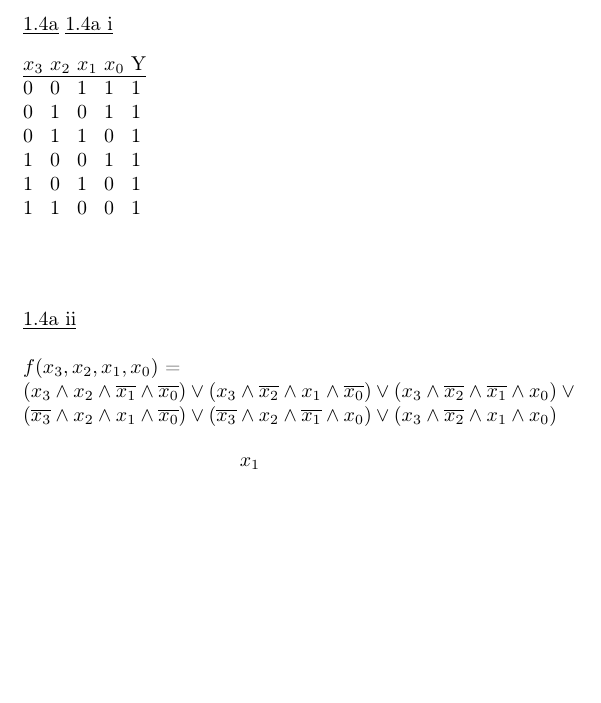
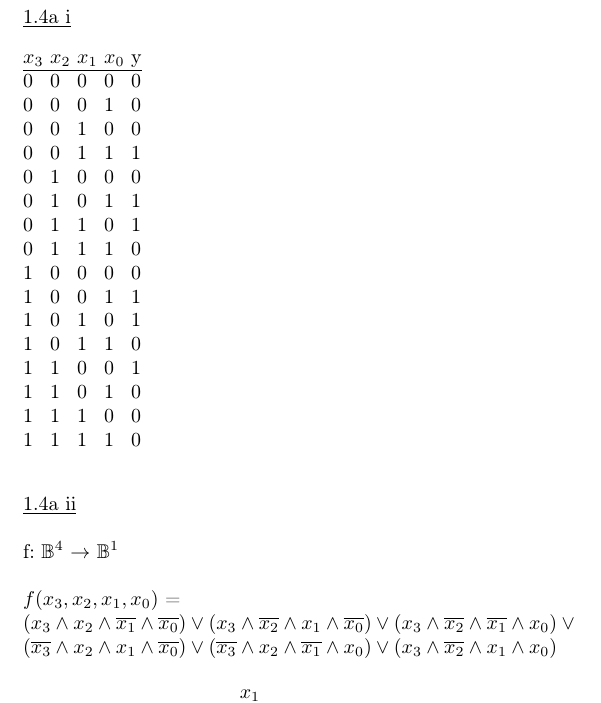
Before and after one commit to ldeichmann/StudiumCode, a LaTeX document (RS/PK01/doc/pk01.tex): part of page 3 of 3, cut so that both start at the same text, the shorter picture padded with empty space. Compiled offline with pdfLaTeX.

Commit message:
more changes

```diff
--- a/RS/PK01/doc/pk01.tex
+++ b/RS/PK01/doc/pk01.tex
@@ -46,19 +44,31 @@ $f(x_{3},x_{2},x_{1},x_{0})$ = \\\( (\lnot x_{2} \land x_{1} \land x_{0}) \lor (
 \underline{1.3}\\\\
 Beschreibung der Funktion:\\
 Ein Volladdierer, aufgebaut aus zwei Halbaddierern.\\\\
-\underline{1.4a}
+\newpage
+\noindent
 \underline{1.4a i}
 \begin{tabbing}
-\underline{$x_{3}$ $x_{2}$ $x_{1}$ $x_{0}$ Y} \\
-$x_{3}$ \=$x_{2}$ \=$x_{1}$ \=$x_{0}$ \=Y \kill
+\underline{$x_{3}$ $x_{2}$ $x_{1}$ $x_{0}$ y} \\
+$x_{3}$ \=$x_{2}$ \=$x_{1}$ \=$x_{0}$ \=y \kill
+0 \>0 \>0 \>0 \>0\\
+0 \>0 \>0 \>1 \>0\\
+0 \>0 \>1 \>0 \>0\\
 0 \>0 \>1 \>1 \>1\\
+0 \>1 \>0 \>0 \>0\\
 0 \>1 \>0 \>1 \>1\\
 0 \>1 \>1 \>0 \>1\\
+0 \>1 \>1 \>1 \>0\\
+1 \>0 \>0 \>0 \>0\\
 1 \>0 \>0 \>1 \>1\\
 1 \>0 \>1 \>0 \>1\\
-1 \>1 \>0 \>0 \>1\\\\\\
+1 \>0 \>1 \>1 \>0\\
+1 \>1 \>0 \>0 \>1\\
+1 \>1 \>0 \>1 \>0\\
+1 \>1 \>1 \>0 \>0\\
+1 \>1 \>1 \>1 \>0\\
 \end{tabbing}
 \underline{1.4a ii}\\\\
+f: $\mathbb{B}^4$ $\rightarrow$ $\mathbb{B}^1$\\\\
  $f(x_{3},x_{2},x_{1},x_{0})$ = \\ \((x_{3} \land x_{2} \land \overline{x_{1}} \land \overline{x_{0}}) \lor  (x_{3} \land \overline{x_{2}} \land x_{1} \land \overline{x_{0}}) \lor (x_{3} \land \overline{x_{2}} \land \overline{x_{1}} \land x_{0}) \lor\\ (\overline{x_{3}} \land x_{2} \land x_{1} \land \overline{x_{0}}) \lor (\overline{x_{3}} \land x_{2} \land \overline{x_{1}} \land x_{0}) \lor (x_{3} \land \overline{x_{2}} \land x_{1} \land x_{0})\)\\\\
  \karnaughmap{4}{$KV$}{{$x_{3}$}{$x_{1}$}{$x_{2}$}{$x_{0}$}}{0001 0110 0110 1000}{}
 \end{document}
```
Also changed, not shown: RS/PK01/doc/pk01.pdf, RS/PK01/doc/pk01.tex (2 more changed lines).
